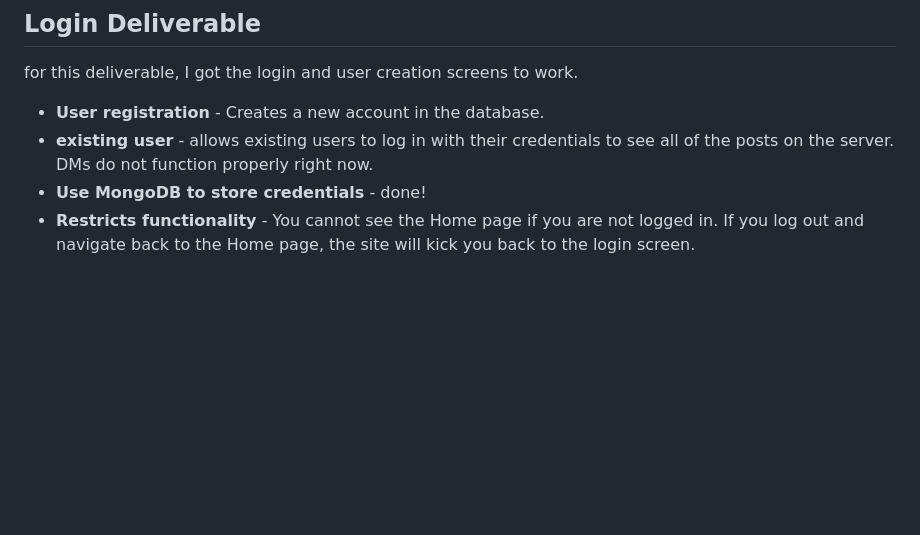
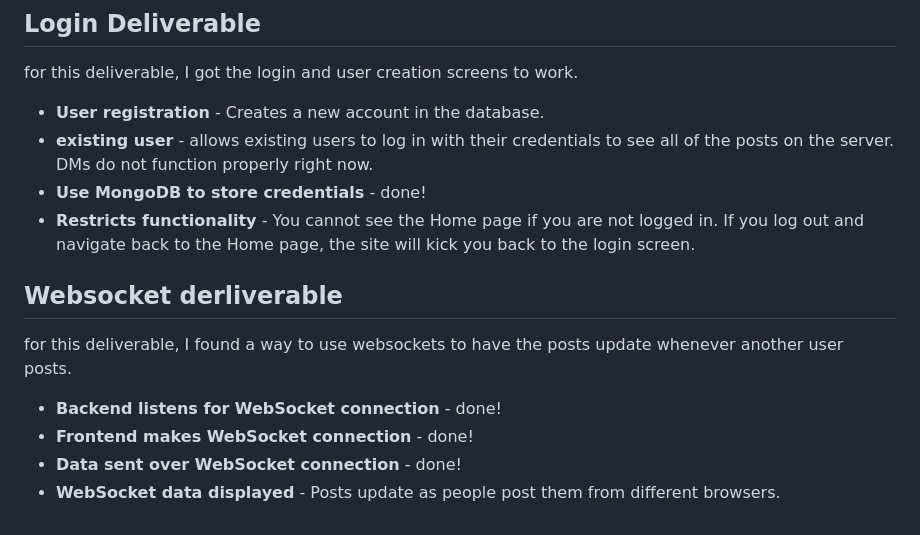
Before and after one commit to wifijoe/Startup, a Markdown page: README.md, the part around the change. GitHub-like rendering; blank space fills up the shorter version.

```diff
--- a/README.md
+++ b/README.md
@@ -79,3 +79,9 @@ for this deliverable, I got the login and user creation screens to work.
 - **existing user** - allows existing users to log in with their credentials to see all of the posts on the server. DMs do not function properly right now.
 - **Use MongoDB to store credentials** - done!
 - **Restricts functionality** - You cannot see the Home page if you are not logged in. If you log out and navigate back to the Home page, the site will kick you back to the login screen.
+## Websocket derliverable
+for this deliverable, I found a way to use websockets to have the posts update whenever another user posts.
+- **Backend listens for WebSocket connection** - done!
+- **Frontend makes WebSocket connection** - done!
+- **Data sent over WebSocket connection** - done!
+- **WebSocket data displayed** - Posts update as people post them from different browsers.
```
